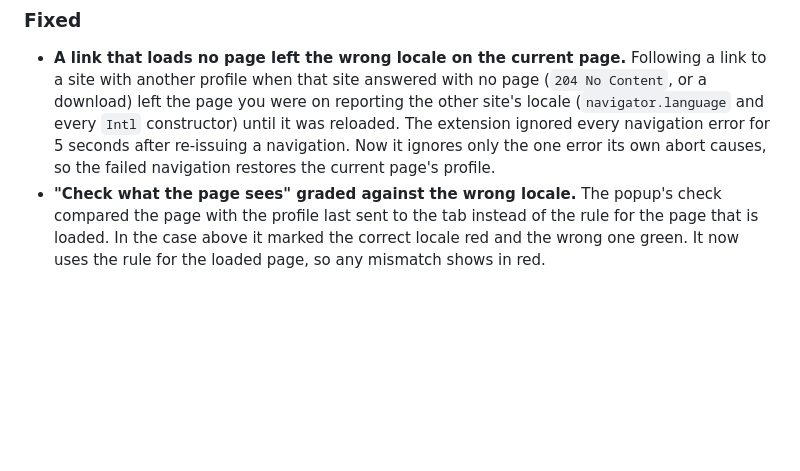
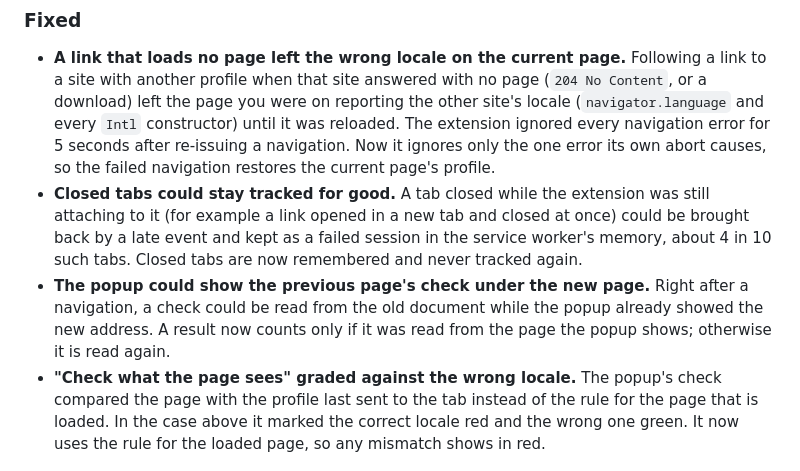
Before and after one commit to Sakugar/locale-jacket, a Markdown page: CHANGELOG.md, the part around the change. Drawn GitHub-style; blank space fills up the shorter version.

```diff
--- a/CHANGELOG.md
+++ b/CHANGELOG.md
@@ -6,6 +6,8 @@ All notable changes to Locale Jacket are documented here. The format follows [Ke
 
 ### Fixed
 - **A link that loads no page left the wrong locale on the current page.** Following a link to a site with another profile when that site answered with no page (`204 No Content`, or a download) left the page you were on reporting the other site's locale (`navigator.language` and every `Intl` constructor) until it was reloaded. The extension ignored every navigation error for 5 seconds after re-issuing a navigation. Now it ignores only the one error its own abort causes, so the failed navigation restores the current page's profile.
+- **Closed tabs could stay tracked for good.** A tab closed while the extension was still attaching to it (for example a link opened in a new tab and closed at once) could be brought back by a late event and kept as a failed session in the service worker's memory, about 4 in 10 such tabs. Closed tabs are now remembered and never tracked again.
+- **The popup could show the previous page's check under the new page.** Right after a navigation, a check could be read from the old document while the popup already showed the new address. A result now counts only if it was read from the page the popup shows; otherwise it is read again.
 - **"Check what the page sees" graded against the wrong locale.** The popup's check compared the page with the profile last sent to the tab instead of the rule for the page that is loaded. In the case above it marked the correct locale red and the wrong one green. It now uses the rule for the loaded page, so any mismatch shows in red.
 
 ### Added
```
Also changed, not shown: docs/BACKLOG.md (+8 -13 lines).
